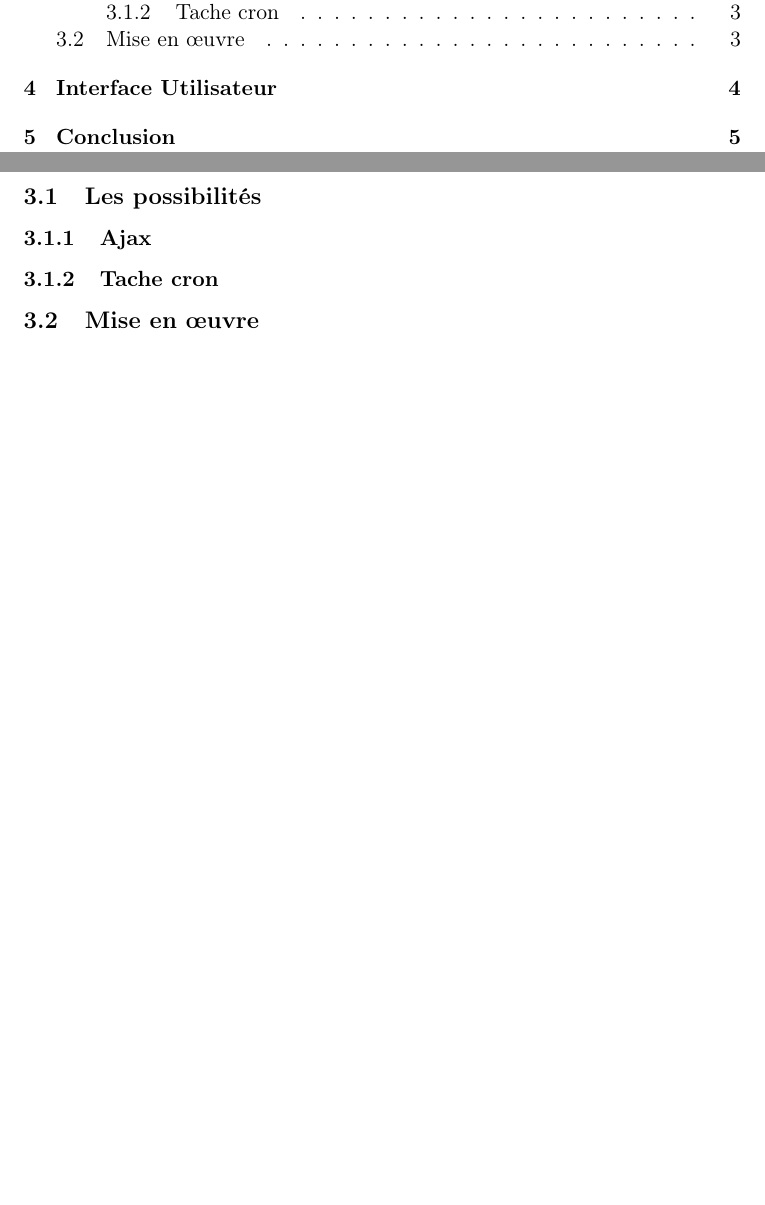
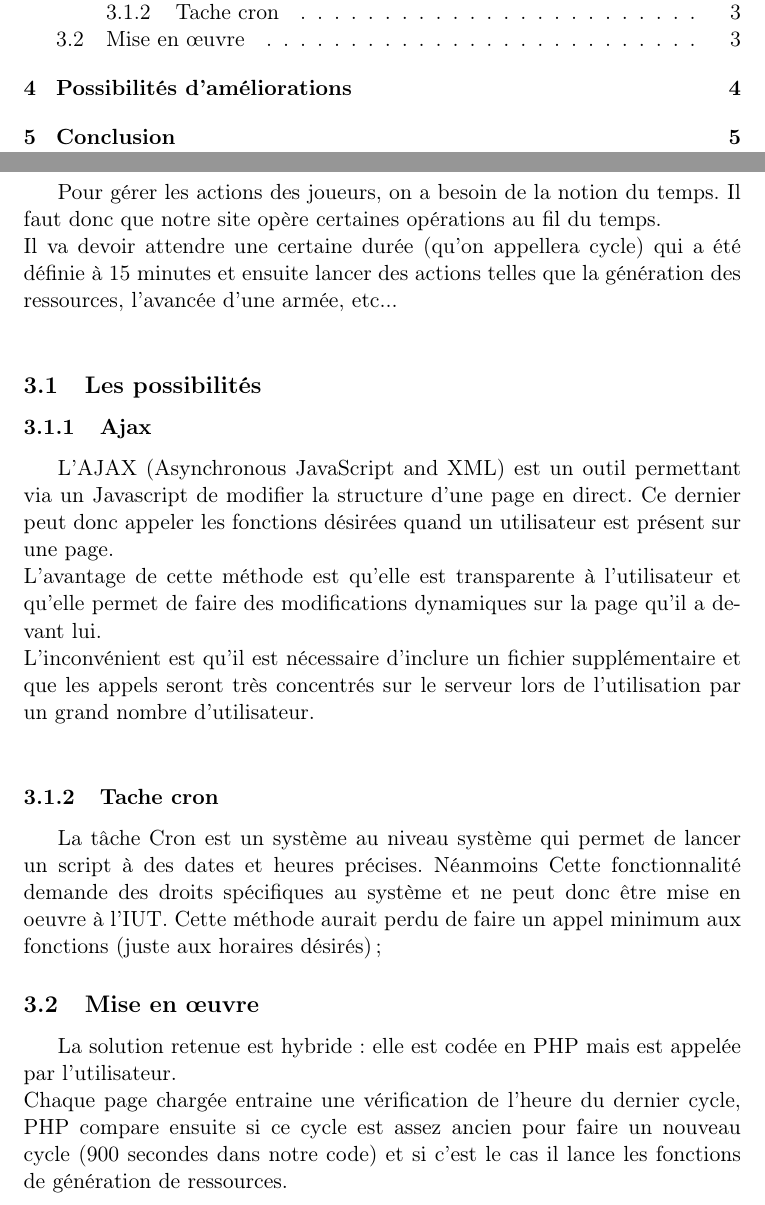
Before and after one commit to pasterp/GestionMiddleAge, a LaTeX document (rapport.tex): two parts of pages 2 and 5 of 8, joined at a grey line, cut so that both start at the same text, the shorter picture padded with empty space. Compiled offline with pdfLaTeX.

Commit message:
Rapport Gestion des tours [OK]

```diff
--- a/rapport.tex
+++ b/rapport.tex
@@ -40,12 +40,21 @@ Le but du jeu est d'attaquer les autres joueurs afin de gagner des ressources et
 \subsection{Base de Données}
 
 \newpage\section{Gestion des tours}
+Pour gérer les actions des joueurs, on a besoin de la notion du temps. Il faut donc que notre site opère certaines opérations au fil du temps. \\
+Il va devoir attendre une certaine durée (qu'on appellera cycle) qui a été définie à 15 minutes et ensuite lancer des actions telles que la génération des ressources, l'avancée d'une armée, etc...\\
 \subsection{Les possibilités}
 \subsubsection{Ajax}
+L'AJAX (Asynchronous JavaScript and XML) est un outil permettant via un Javascript de modifier la structure d'une page en direct.
+Ce dernier peut donc appeler les fonctions désirées quand un utilisateur est présent sur une page.\\
+L'avantage de cette méthode est qu'elle est transparente à l'utilisateur et qu'elle permet de faire des modifications dynamiques sur la page qu'il a devant lui. \\
+L'inconvénient est qu'il est nécessaire d'inclure un fichier supplémentaire et que les appels seront très concentrés sur le serveur lors de l'utilisation par un grand nombre d'utilisateur.\\
 \subsubsection{Tache cron}
+La tâche Cron est un système au niveau système qui permet de lancer un script à des dates et heures précises. Néanmoins Cette fonctionnalité demande des droits spécifiques au système et ne peut donc être mise en oeuvre à l'IUT. Cette méthode aurait perdu de faire un appel minimum aux fonctions (juste aux horaires désirés);
 \subsection{Mise en œuvre}
+La solution retenue est hybride : elle est codée en PHP mais est appelée par l'utilisateur. \\
+Chaque page chargée entraine une vérification de l'heure du dernier cycle, PHP compare ensuite si ce cycle est assez ancien pour faire un nouveau cycle (900 secondes dans notre code) et si c'est le cas il lance les fonctions de génération de ressources.
 
-\newpage\section{Interface Utilisateur}
+\newpage\section{Possibilités d'améliorations}
 
 \newpage\section{Conclusion}
 \subsection{Avis personnels}
```
Also changed, not shown: rapport.tex (4 more changed lines).
